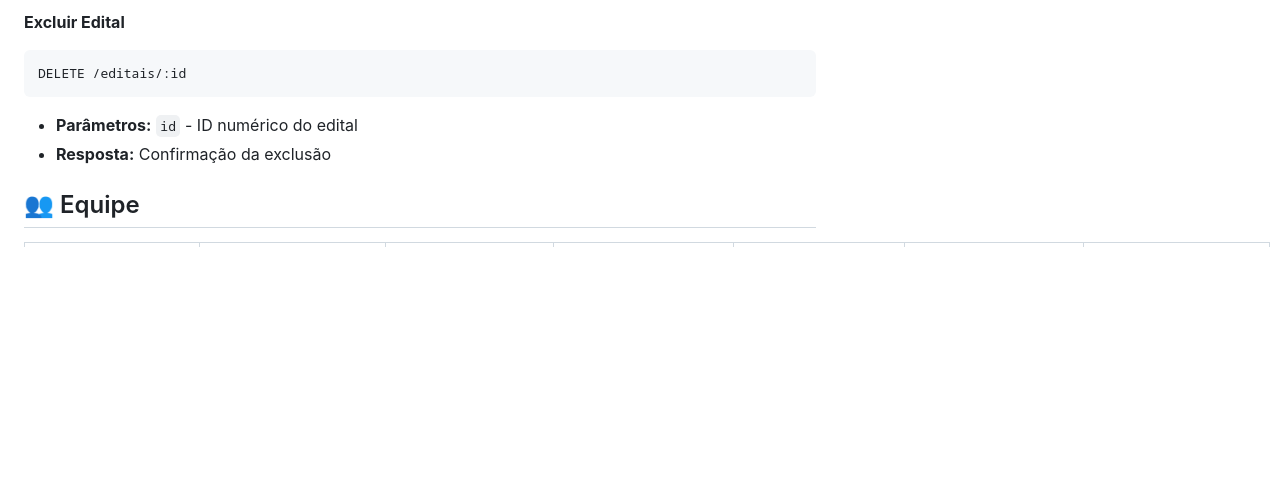
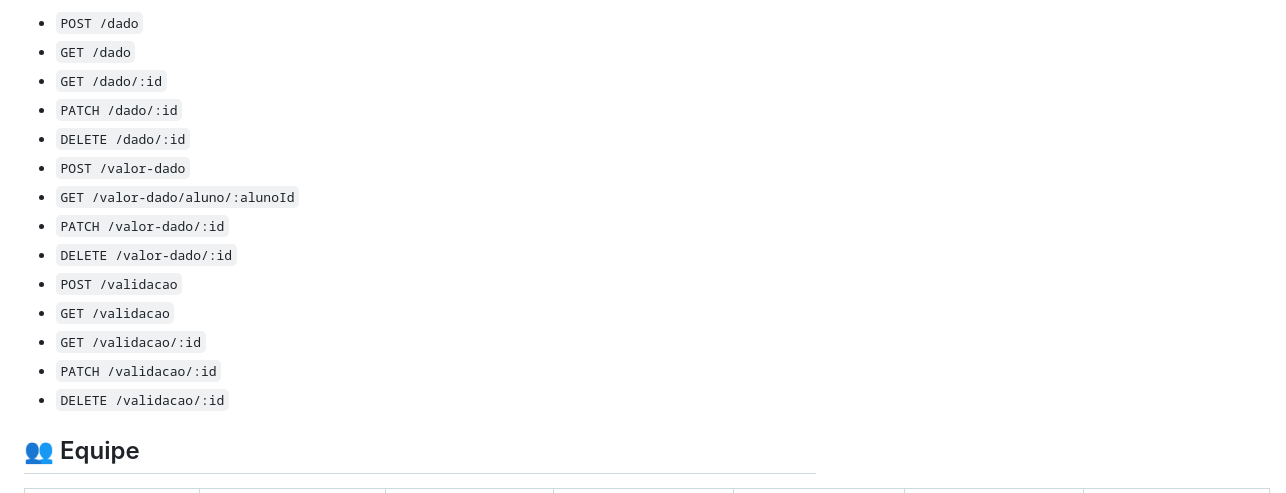
Before and after one commit to TSIW-PROAE/proae_backend, a Markdown page: README.md, the part around one of its changes. Rendered like a GitHub page; blank space fills up the shorter version.

````diff
--- a/README.md
+++ b/README.md
@@ -187,12 +198,18 @@ PATCH /editais/:id
 
-**Excluir Edital**
-
-```
-DELETE /editais/:id
-```
-
-- **Parâmetros:** `id` - ID numérico do edital
-- **Resposta:** Confirmação da exclusão
+- `POST /dado`
+- `GET /dado`
+- `GET /dado/:id`
+- `PATCH /dado/:id`
+- `DELETE /dado/:id`
+- `POST /valor-dado`
+- `GET /valor-dado/aluno/:alunoId`
+- `PATCH /valor-dado/:id`
+- `DELETE /valor-dado/:id`
+- `POST /validacao`
+- `GET /validacao`
+- `GET /validacao/:id`
+- `PATCH /validacao/:id`
+- `DELETE /validacao/:id`
 
 ## 👥 Equipe
 
````
Also changed, not shown: other parts of README.md (+112 -101 lines).
